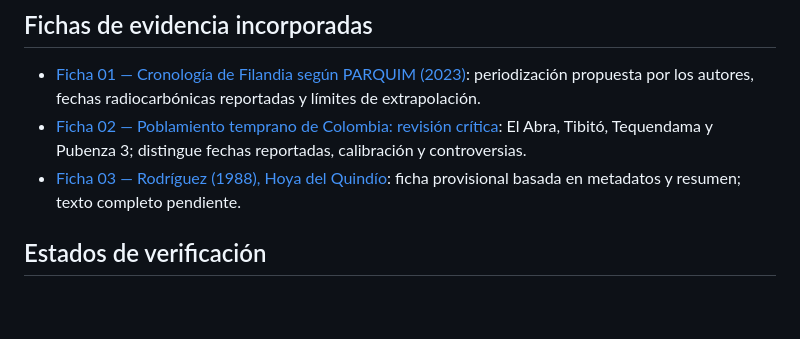
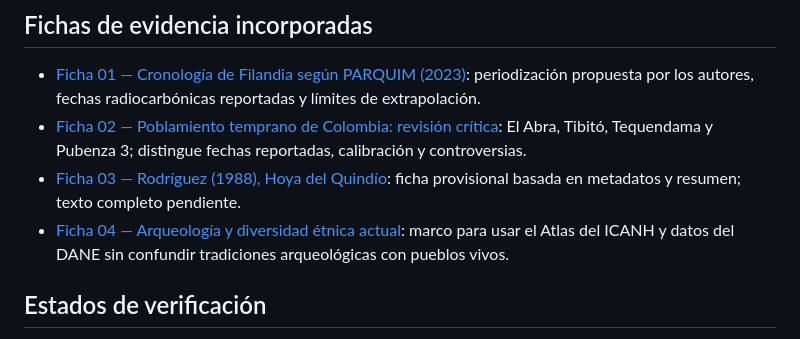
Before and after one commit to jmtechquindio/colombia-ancestral, a Markdown page: README.md, the part around the change. Rendered like a GitHub page; blank space fills up the shorter version.

Commit message:
Añade al índice la ficha sobre diversidad étnica y arqueología

```diff
--- a/README.md
+++ b/README.md
@@ -31,6 +31,7 @@ La ruta de trabajo inicia con el poblamiento temprano y sus controversias, conti
 - [Ficha 01 — Cronología de Filandia según PARQUIM (2023)](docs/fichas_evidencia/01_cronologia_filandia_parquim_2023.md): periodización propuesta por los autores, fechas radiocarbónicas reportadas y límites de extrapolación.
 - [Ficha 02 — Poblamiento temprano de Colombia: revisión crítica](docs/fichas_evidencia/02_poblamiento_temprano_colombia_revision_critica.md): El Abra, Tibitó, Tequendama y Pubenza 3; distingue fechas reportadas, calibración y controversias.
 - [Ficha 03 — Rodríguez (1988), Hoya del Quindío](docs/fichas_evidencia/03_agricultores_prehispanicos_hoya_quindio_rodriguez_1988.md): ficha provisional basada en metadatos y resumen; texto completo pendiente.
+- [Ficha 04 — Arqueología y diversidad étnica actual](docs/fichas_evidencia/04_puente_arqueologia_diversidad_etnica_actual.md): marco para usar el Atlas del ICANH y datos del DANE sin confundir tradiciones arqueológicas con pueblos vivos.
 
 ## Estados de verificación
 
```
